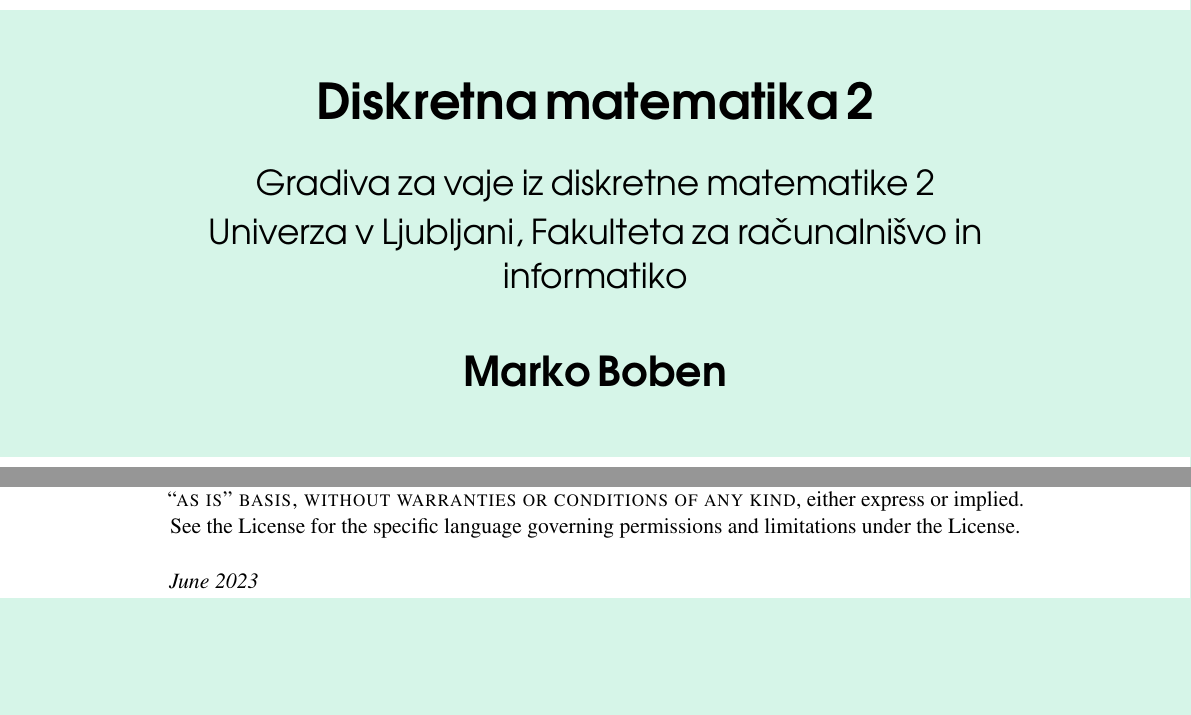
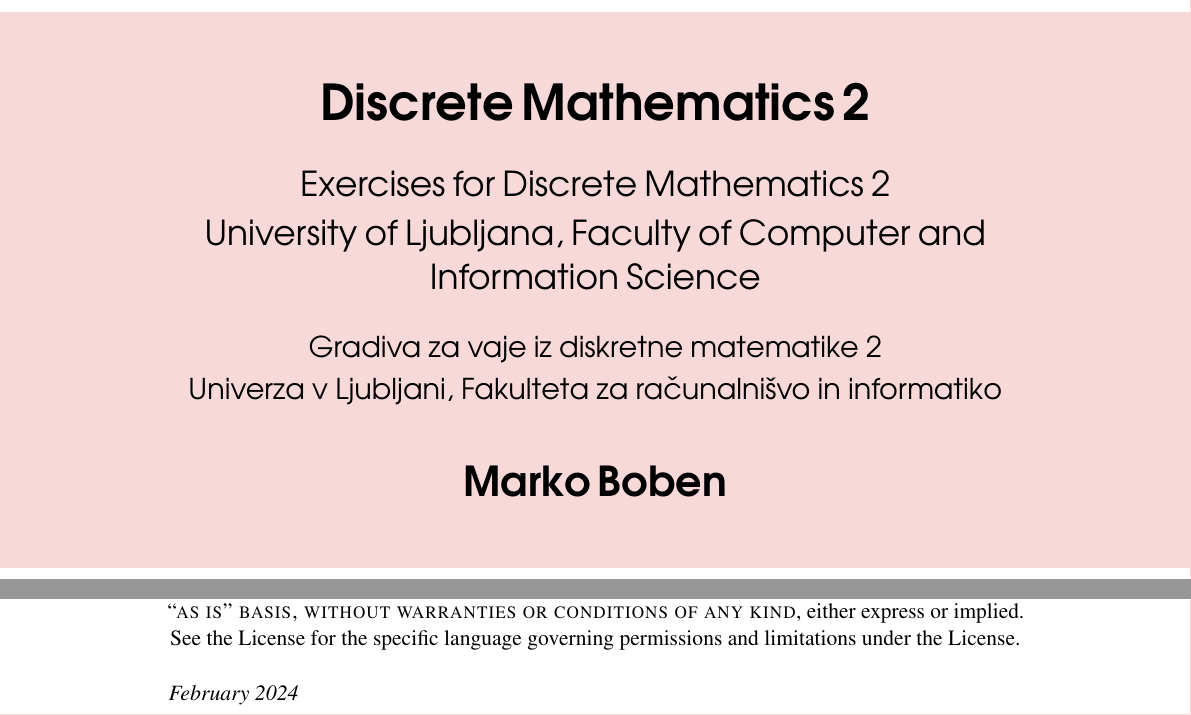
Before and after one commit to mboben/DM2Book, a LaTeX thesis (main.tex): two parts of pages 1 and 2 of 83, joined at a grey line, cut at the place of the change, the shorter picture padded with empty space. Compiled offline with pdfLaTeX.

Commit message:
Changed title

```diff
--- a/main.tex
+++ b/main.tex
@@ -52,7 +52,9 @@
 
 \addbibresource{sample.bib} % Bibliography file
 
-\definecolor{ocre}{RGB}{26, 201, 128} % Define the color used for highlighting throughout the book
+% \definecolor{ocre}{RGB}{26, 201, 128} % Define the color used for highlighting throughout the book
+\definecolor{ocre}{RGB}{211, 42, 45} % Define the color used for highlighting throughout the book
+
 
 %\chapterimage{orange1.jpg} % Chapter heading image
 \chapterimage{}
@@ -159,9 +161,15 @@
 	% {\includegraphics[width=\paperwidth]{background_green.pdf}} % Code to output the background image, which should be the same dimensions as the paper to fill the page entirely; leave empty for no background image
 	{ % Title(s) and author(s)
 		\centering\sffamily % Font styling
-		{\Huge\bfseries Diskretna matematika 2\par} % Book title
+		{\Huge\bfseries Discrete Mathematics 2\par} % Book title
+		% {\Huge\bfseries Diskretna matematika 2\par} % Book title
 		\vspace{16pt} % Vertical whitespace
-		{\LARGE Gradiva za vaje iz diskretne matematike 2\\[1mm] Univerza v Ljubljani, Fakulteta za računalnišvo in informatiko \par} % Subtitle
+		{\LARGE Exercises for Discrete Mathematics 2\\[1mm] University of Ljubljana, Faculty of Computer and Information Science \par}
+
+		\vspace{16pt}
+		{\Large Gradiva za vaje iz diskretne matematike 2\\[1mm] Univerza v Ljubljani, Fakulteta za računalnišvo in informatiko \par
+		% english
+		} % Subtitle
 		\vspace{24pt} % Vertical whitespace
 		{\huge\bfseries Marko Boben\par} % Author name
 	}
@@ -182,7 +190,7 @@
 
 \noindent Licensed under the Creative Commons Attribution-NonCommercial 4.0 License (the ``License''). You may not use this file except in compliance with the License. You may obtain a copy of the License at \url{https://creativecommons.org/licenses/by-nc-sa/4.0}. Unless required by applicable law or agreed to in writing, software distributed under the License is distributed on an \textsc{``as is'' basis, without warranties or conditions of any kind}, either express or implied. See the License for the specific language governing permissions and limitations under the License.\\ % License information, replace this with your own license (if any)
 
-\noindent \textit{June 2023} % Printing/edition date
+\noindent \textit{February 2024} % Printing/edition date
 
 %----------------------------------------------------------------------------------------
 %	TABLE OF CONTENTS
```
Also changed, not shown: .github/workflows/latex.yml (+1 -1 lines), main.pdf, main.tex (2 more changed lines).
